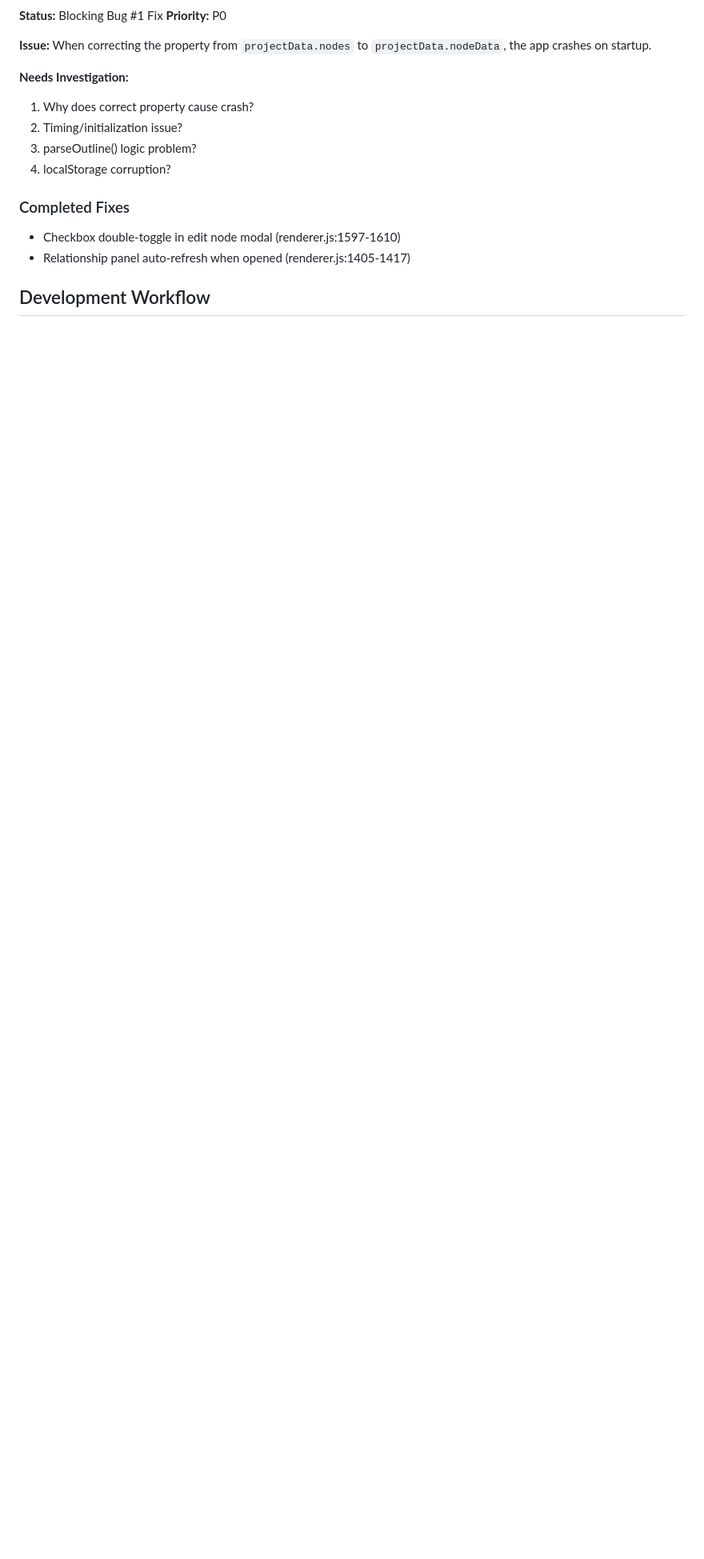
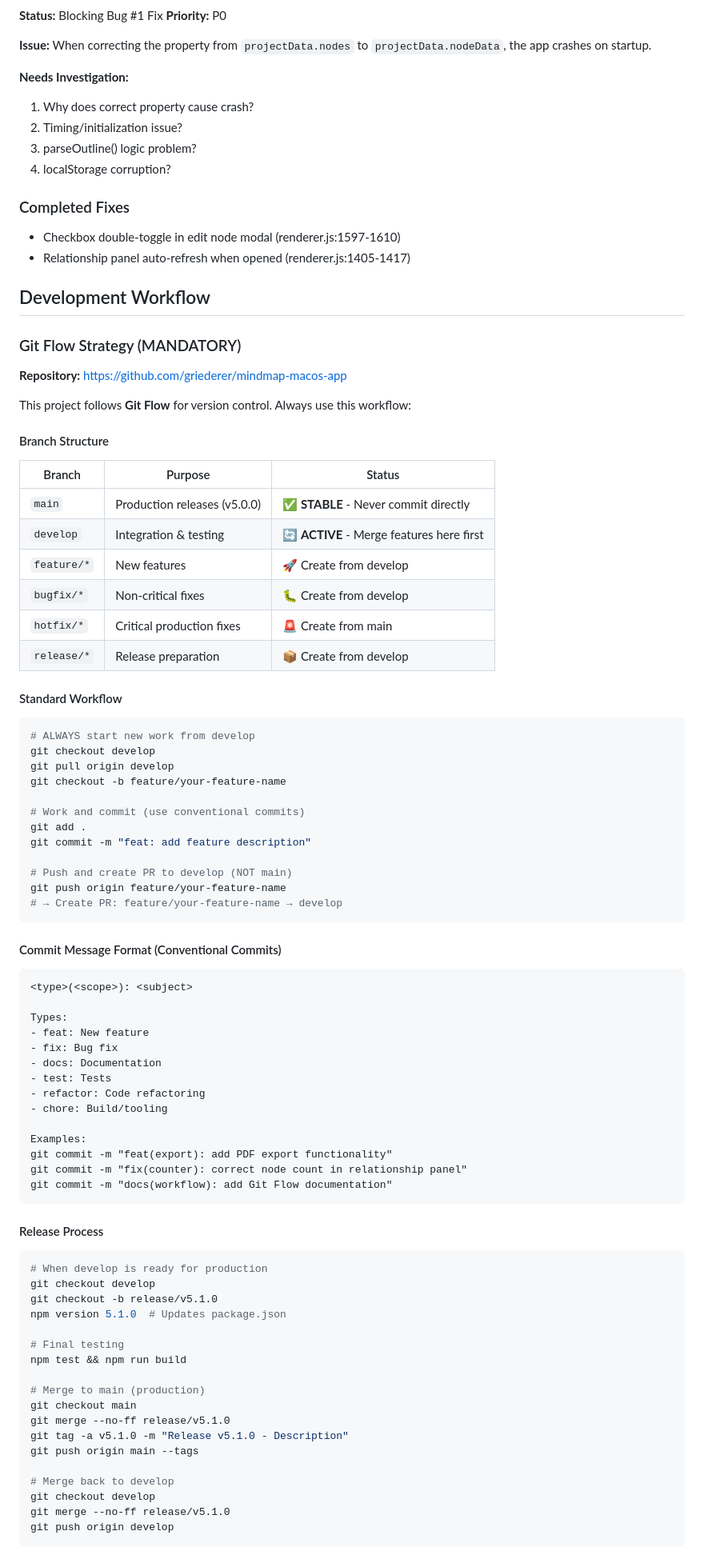
Before and after one commit to griederer/mindmap-macos-app, a Markdown page: CLAUDE.md, the part around one of its changes. Shown at 80% size. Drawn GitHub-style; blank space fills up the shorter version.

Commit message:
docs: add Git Flow workflow to CLAUDE.md for AI context
Added comprehensive Git Flow section to CLAUDE.md so future Claude Code
sessions automatically understand the development workflow:

- Branch strategy table (main/develop/feature/bugfix/hotfix/release)
- Standard workflow commands
- Commit message format (Conventional Commits)
- Release process
- CI/CD pipeline overview
- Critical rules and quick reference

This ensures consistent workflow understanding across all AI sessions.

🤖 Generated with [Claude Code](https://claude.com/claude-code)

Co-Authored-By: Claude <noreply@anthropic.com>

````diff
--- a/CLAUDE.md
+++ b/CLAUDE.md
@@ -107,3 +107,80 @@ When correcting the property from `projectData.nodes` to `projectData.nodeData`,
 - Relationship panel auto-refresh when opened (renderer.js:1405-1417)
 
 ## Development Workflow
+
+### Git Flow Strategy (MANDATORY)
+
+**Repository:** https://github.com/griederer/mindmap-macos-app
+
+This project follows **Git Flow** for version control. Always use this workflow:
+
+#### Branch Structure
+
+| Branch | Purpose | Status |
+|--------|---------|--------|
+| `main` | Production releases (v5.0.0) | ✅ **STABLE** - Never commit directly |
+| `develop` | Integration & testing | 🔄 **ACTIVE** - Merge features here first |
+| `feature/*` | New features | 🚀 Create from develop |
+| `bugfix/*` | Non-critical fixes | 🐛 Create from develop |
+| `hotfix/*` | Critical production fixes | 🚨 Create from main |
+| `release/*` | Release preparation | 📦 Create from develop |
+
+#### Standard Workflow
+
+```bash
+# ALWAYS start new work from develop
+git checkout develop
+git pull origin develop
+git checkout -b feature/your-feature-name
+
+# Work and commit (use conventional commits)
+git add .
+git commit -m "feat: add feature description"
+
+# Push and create PR to develop (NOT main)
+git push origin feature/your-feature-name
+# → Create PR: feature/your-feature-name → develop
+```
+
+#### Commit Message Format (Conventional Commits)
+
+```
+<type>(<scope>): <subject>
+
+Types:
+- feat: New feature
+- fix: Bug fix
+- docs: Documentation
+- test: Tests
+- refactor: Code refactoring
+- chore: Build/tooling
+
+Examples:
+git commit -m "feat(export): add PDF export functionality"
+git commit -m "fix(counter): correct node count in relationship panel"
+git commit -m "docs(workflow): add Git Flow documentation"
+```
+
+#### Release Process
+
+```bash
+# When develop is ready for production
+git checkout develop
+git checkout -b release/v5.1.0
+npm version 5.1.0  # Updates package.json
+
+# Final testing
+npm test && npm run build
+
+# Merge to main (production)
+git checkout main
+git merge --no-ff release/v5.1.0
+git tag -a v5.1.0 -m "Release v5.1.0 - Description"
+git push origin main --tags
+
+# Merge back to develop
+git checkout develop
+git merge --no-ff release/v5.1.0
+git push origin develop
+```
+
````
Also changed, not shown: other parts of CLAUDE.md (+46 -0 lines).
